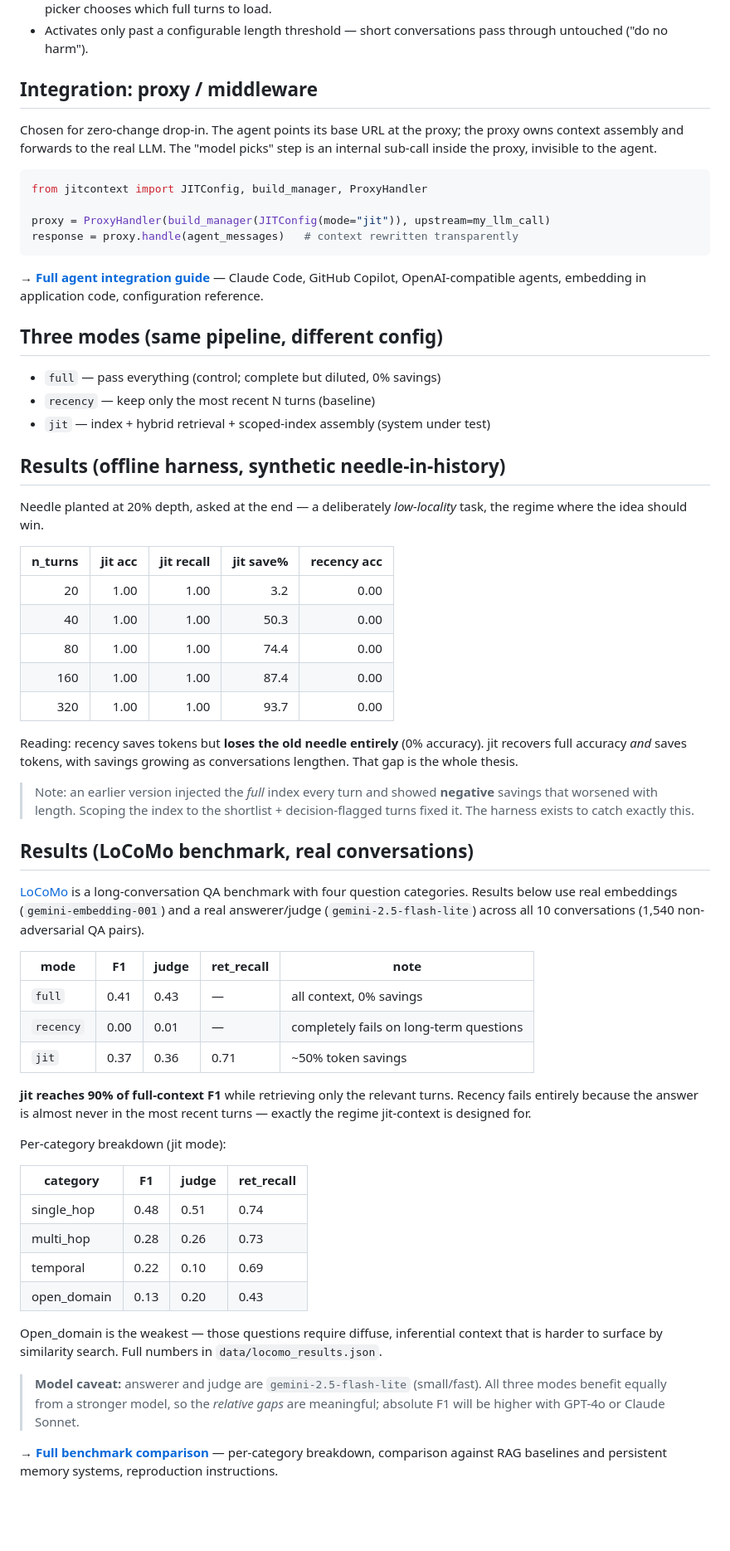
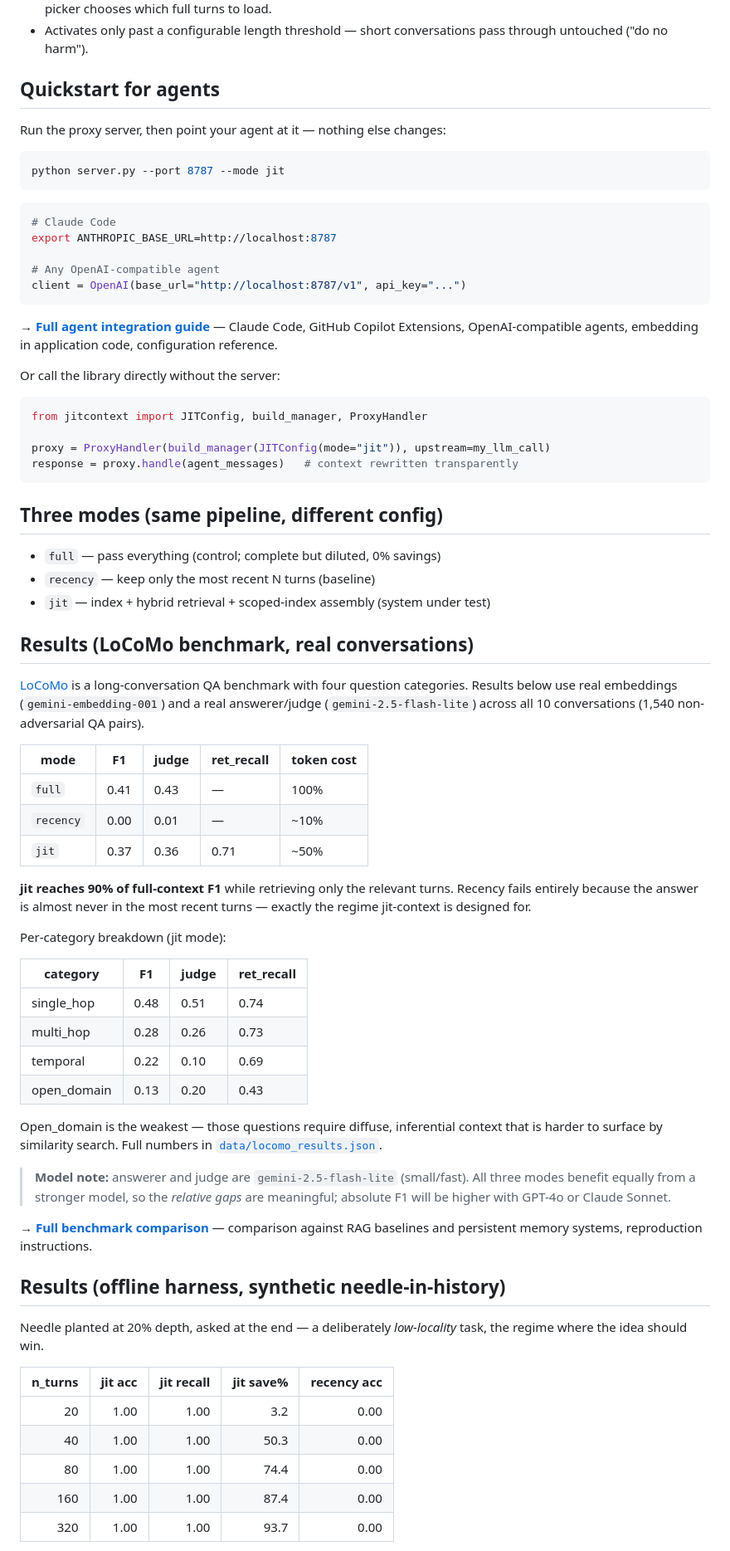
Before and after one commit to NirajPandey05/jit_context, a Markdown page: README.md, the part around one of its changes. Shown at 83% size. Rendered like a GitHub page; blank space fills up the shorter version.

````diff
--- a/README.md
+++ b/README.md
@@ -15,11 +15,25 @@ lost-in-the-middle / distractor dilution on long histories).
 - Activates only past a configurable length threshold — short conversations
   pass through untouched ("do no harm").
 
-## Integration: proxy / middleware
+## Quickstart for agents
 
-Chosen for zero-change drop-in. The agent points its base URL at the proxy;
-the proxy owns context assembly and forwards to the real LLM. The "model picks"
-step is an internal sub-call inside the proxy, invisible to the agent.
+Run the proxy server, then point your agent at it — nothing else changes:
+
+```bash
+python server.py --port 8787 --mode jit
+```
+
+```bash
+# Claude Code
+export ANTHROPIC_BASE_URL=http://localhost:8787
+
+# Any OpenAI-compatible agent
+client = OpenAI(base_url="http://localhost:8787/v1", api_key="...")
+```
+
+**→ [Full agent integration guide](docs/agent_integration.md)** — Claude Code, GitHub Copilot Extensions, OpenAI-compatible agents, embedding in application code, configuration reference.
+
+Or call the library directly without the server:
 
 ```python
 from jitcontext import JITConfig, build_manager, ProxyHandler
@@ -28,45 +42,21 @@ proxy = ProxyHandler(build_manager(JITConfig(mode="jit")), upstream=my_llm_call)
 response = proxy.handle(agent_messages)   # context rewritten transparently
 ```
 
-**→ [Full agent integration guide](docs/agent_integration.md)** — Claude Code, GitHub Copilot, OpenAI-compatible agents, embedding in application code, configuration reference.
-
 ## Three modes (same pipeline, different config)
 
 - `full`    — pass everything (control; complete but diluted, 0% savings)
 - `recency` — keep only the most recent N turns (baseline)
 - `jit`     — index + hybrid retrieval + scoped-index assembly (system under test)
 
-## Results (offline harness, synthetic needle-in-history)
-
-Needle planted at 20% depth, asked at the end — a deliberately *low-locality*
-task, the regime where the idea should win.
-
-| n_turns | jit acc | jit recall | jit save% | recency acc |
-|--------:|--------:|-----------:|----------:|------------:|
-|   20    |  1.00   |    1.00    |    3.2    |    0.00     |
-|   40    |  1.00   |    1.00    |   50.3    |    0.00     |
-|   80    |  1.00   |    1.00    |   74.4    |    0.00     |
-|  160    |  1.00   |    1.00    |   87.4    |    0.00     |
-|  320    |  1.00   |    1.00    |   93.7    |    0.00     |
-
-Reading: recency saves tokens but **loses the old needle entirely** (0%
-accuracy). jit recovers full accuracy *and* saves tokens, with savings growing
-as conversations lengthen. That gap is the whole thesis.
-
-> Note: an earlier version injected the *full* index every turn and showed
-> **negative** savings that worsened with length. Scoping the index to the
-> shortlist + decision-flagged turns fixed it. The harness exists to catch
-> exactly this.
-
 ## Results (LoCoMo benchmark, real conversations)
 
 [LoCoMo](https://github.com/snap-research/locomo) is a long-conversation QA benchmark with four question categories. Results below use real embeddings (`gemini-embedding-001`) and a real answerer/judge (`gemini-2.5-flash-lite`) across all 10 conversations (1,540 non-adversarial QA pairs).
 
-| mode | F1 | judge | ret_recall | note |
+| mode | F1 | judge | ret_recall | token cost |
 |---|---|---|---|---|
-| `full` | 0.41 | 0.43 | — | all context, 0% savings |
-| `recency` | 0.00 | 0.01 | — | completely fails on long-term questions |
-| `jit` | 0.37 | 0.36 | 0.71 | ~50% token savings |
+| `full` | 0.41 | 0.43 | — | 100% |
+| `recency` | 0.00 | 0.01 | — | ~10% |
+| `jit` | 0.37 | 0.36 | 0.71 | ~50% |
 
 **jit reaches 90% of full-context F1** while retrieving only the relevant turns. Recency fails entirely because the answer is almost never in the most recent turns — exactly the regime jit-context is designed for.
 
@@ -79,8 +69,22 @@ Per-category breakdown (jit mode):
 | temporal | 0.22 | 0.10 | 0.69 |
 | open_domain | 0.13 | 0.20 | 0.43 |
 
-Open_domain is the weakest — those questions require diffuse, inferential context that is harder to surface by similarity search. Full numbers in `data/locomo_results.json`.
+Open_domain is the weakest — those questions require diffuse, inferential context that is harder to surface by similarity search. Full numbers in [`data/locomo_results.json`](data/locomo_results.json).
 
-> **Model caveat:** answerer and judge are `gemini-2.5-flash-lite` (small/fast). All three modes benefit equally from a stronger model, so the *relative gaps* are meaningful; absolute F1 will be higher with GPT-4o or Claude Sonnet.
+> **Model note:** answerer and judge are `gemini-2.5-flash-lite` (small/fast). All three modes benefit equally from a stronger model, so the *relative gaps* are meaningful; absolute F1 will be higher with GPT-4o or Claude Sonnet.
 
-**→ [Full benchmark comparison](docs/benchmark_comparison.md)** — per-category breakdown, comparison against RAG baselines and persistent memory systems, reproduction instructions.
+**→ [Full benchmark comparison](docs/benchmark_comparison.md)** — comparison against RAG baselines and persistent memory systems, reproduction instructions.
+
+## Results (offline harness, synthetic needle-in-history)
+
+Needle planted at 20% depth, asked at the end — a deliberately *low-locality*
+task, the regime where the idea should win.
+
+| n_turns | jit acc | jit recall | jit save% | recency acc |
+|--------:|--------:|-----------:|----------:|------------:|
+|      20 |    1.00 |       1.00 |       3.2 |        0.00 |
+|      40 |    1.00 |       1.00 |      50.3 |        0.00 |
+|      80 |    1.00 |       1.00 |      74.4 |        0.00 |
+|     160 |    1.00 |       1.00 |      87.4 |        0.00 |
+|     320 |    1.00 |       1.00 |      93.7 |        0.00 |
+
````
Also changed, not shown: other parts of README.md (+47 -29 lines).
